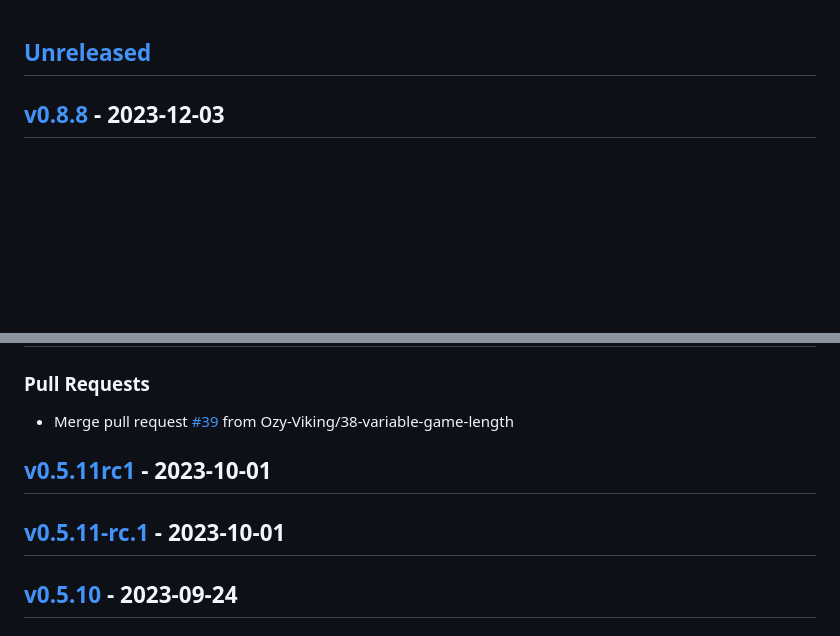
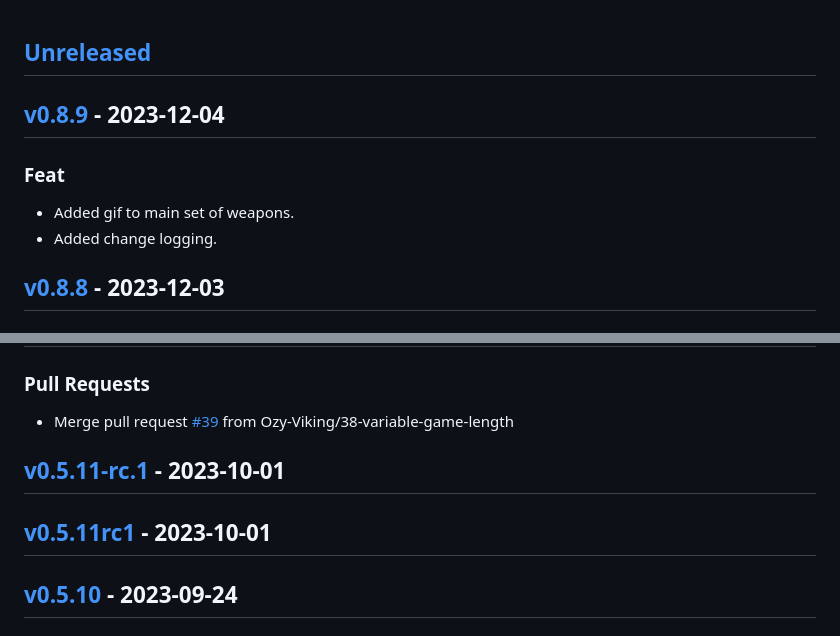
Before and after one commit to Ozy-Viking/twitch_king_of_the_hill, a Markdown page: CHANGELOG.md, 2 parts joined by grey strips. GitHub-like rendering; blank space fills up the shorter version.

```diff
--- a/CHANGELOG.md
+++ b/CHANGELOG.md
@@ -1,5 +1,12 @@
 <a name="unreleased"></a>
 ## [Unreleased]
+
+
+<a name="v0.8.9"></a>
+## [v0.8.9] - 2023-12-04
+### Feat
+- Added gif to main set of weapons.
+- Added change logging.
 
 
 <a name="v0.8.8"></a>
@@ -102,11 +109,11 @@
 - Merge pull request [#39](https://github.com/Ozy-Viking/twitch_king_of_the_hill/issues/39) from Ozy-Viking/38-variable-game-length
 
 
+<a name="v0.5.11-rc.1"></a>
+## [v0.5.11-rc.1] - 2023-10-01
+
 <a name="v0.5.11rc1"></a>
 ## [v0.5.11rc1] - 2023-10-01
-
-<a name="v0.5.11-rc.1"></a>
-## [v0.5.11-rc.1] - 2023-10-01
 
 <a name="v0.5.10"></a>
 ## [v0.5.10] - 2023-09-24
```
Also changed, not shown: other parts of CHANGELOG.md (+5 -4 lines).
